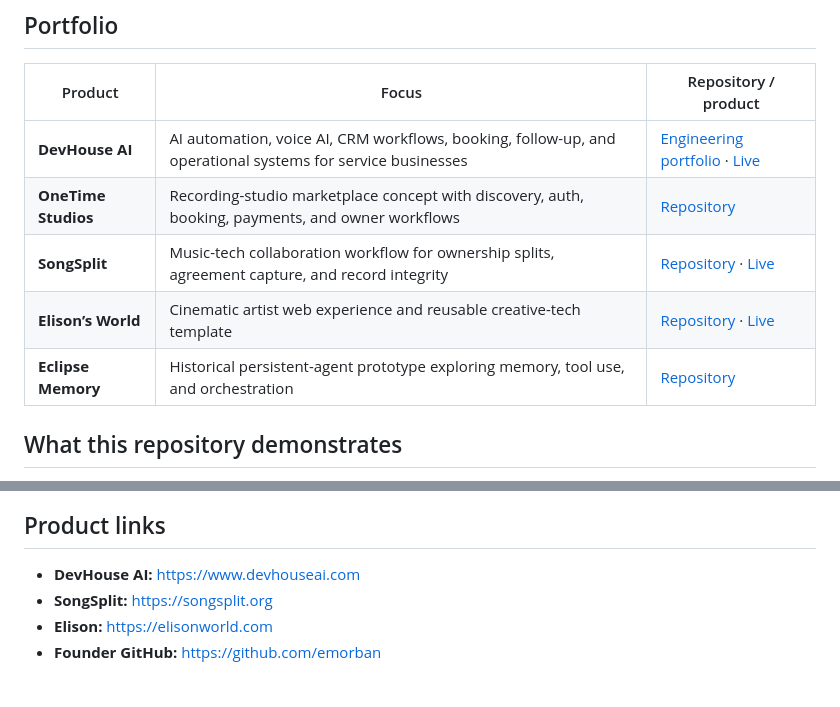
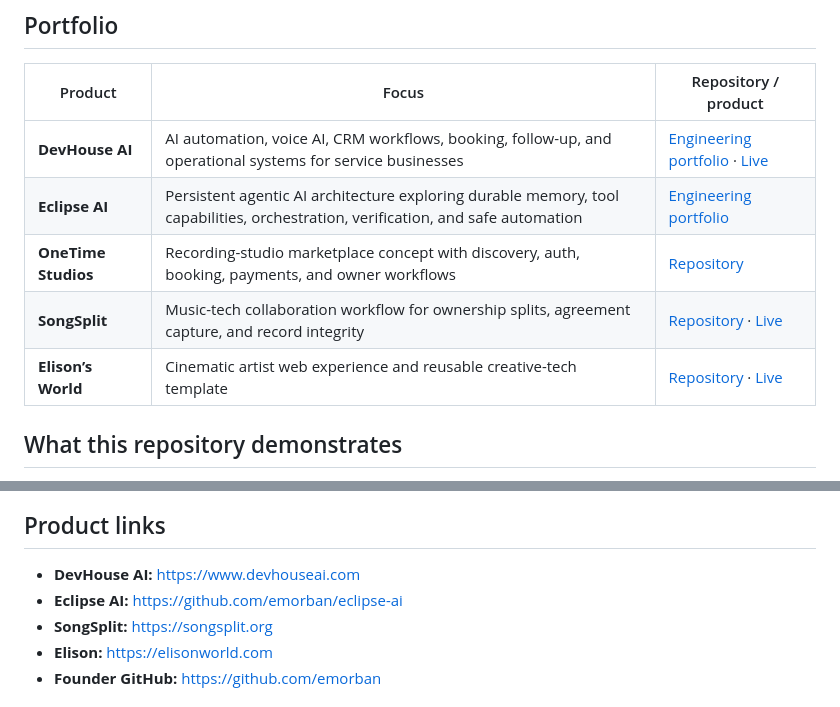
Before and after one commit to ElisonInc/website, a Markdown page: README.md, 2 parts joined by grey strips. Rendered like a GitHub page.

Commit message:
docs: point portfolio to public Eclipse AI repo

```diff
--- a/README.md
+++ b/README.md
@@ -9,10 +9,10 @@ This repository contains the main ELISON INC website and acts as a map of the br
 | Product | Focus | Repository / product |
 | --- | --- | --- |
 | **DevHouse AI** | AI automation, voice AI, CRM workflows, booking, follow-up, and operational systems for service businesses | [Engineering portfolio](https://github.com/emorban/devhouse-ai) · [Live](https://www.devhouseai.com) |
+| **Eclipse AI** | Persistent agentic AI architecture exploring durable memory, tool capabilities, orchestration, verification, and safe automation | [Engineering portfolio](https://github.com/emorban/eclipse-ai) |
 | **OneTime Studios** | Recording-studio marketplace concept with discovery, auth, booking, payments, and owner workflows | [Repository](https://github.com/ElisonInc/onetime-studios) |
 | **SongSplit** | Music-tech collaboration workflow for ownership splits, agreement capture, and record integrity | [Repository](https://github.com/ElisonInc/songsplit-app) · [Live](https://songsplit.org) |
 | **Elison’s World** | Cinematic artist web experience and reusable creative-tech template | [Repository](https://github.com/emorban/elison-world-website) · [Live](https://elisonworld.com) |
-| **Eclipse Memory** | Historical persistent-agent prototype exploring memory, tool use, and orchestration | [Repository](https://github.com/emorban/eclipse-memory) |
 
 ## What this repository demonstrates
 
@@ -54,6 +54,7 @@ The site can be deployed as a static project through GitHub Pages or Vercel. No
 ## Product links
 
 - **DevHouse AI:** https://www.devhouseai.com
+- **Eclipse AI:** https://github.com/emorban/eclipse-ai
 - **SongSplit:** https://songsplit.org
 - **Elison:** https://elisonworld.com
 - **Founder GitHub:** https://github.com/emorban
```
